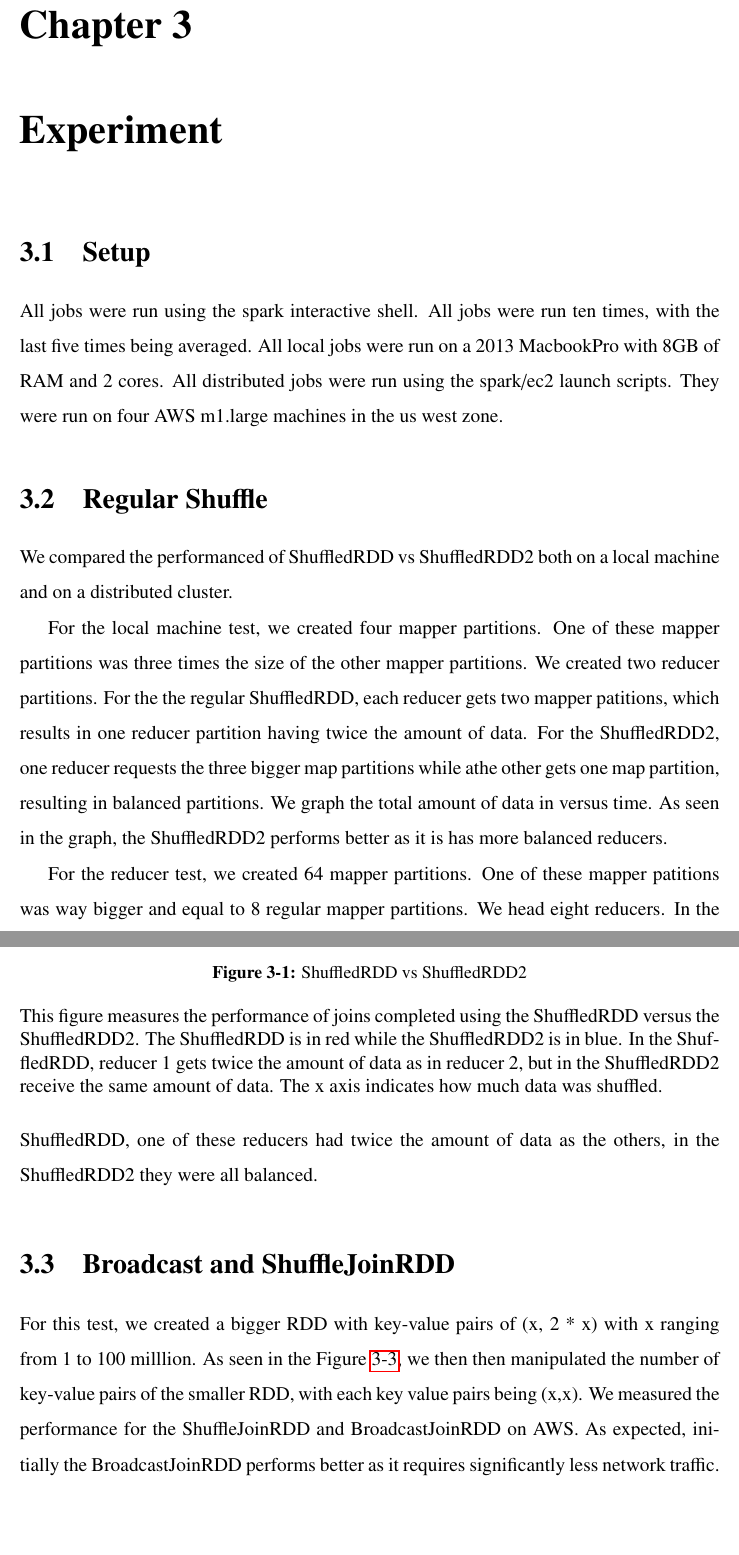
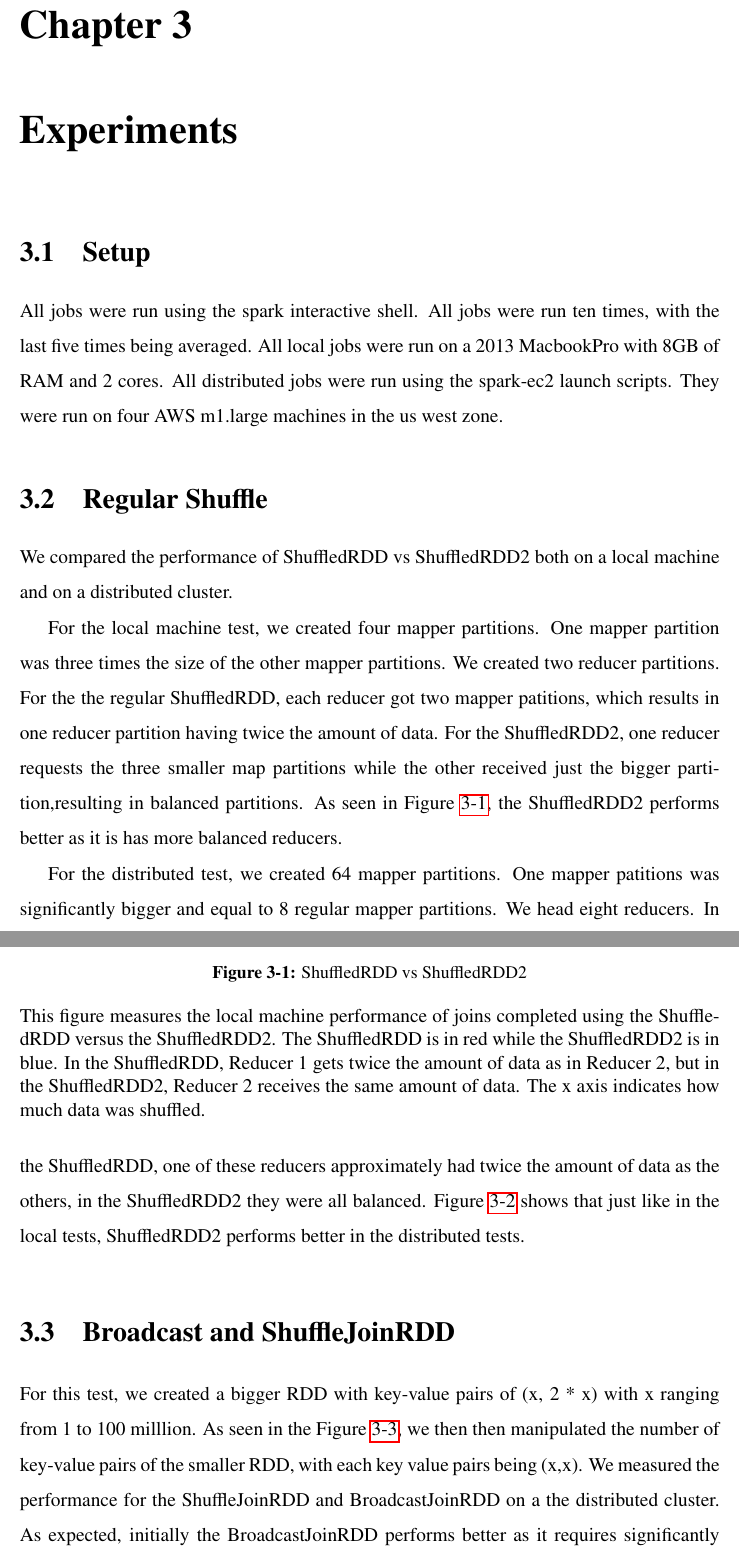
Before and after one commit to rohanmmit/thesis, a LaTeX thesis (main.tex, which reads chap3.tex): two parts of pages 25 and 26 of 30 before the commit and two parts of pages 25 and 26 of 32 after it, joined at a grey line, cut so that both start at the same text, the shorter picture padded with empty space. Compiled offline with pdfLaTeX.

Commit message:
more setup

```diff
--- a/chap3.tex
+++ b/chap3.tex
@@ -4,23 +4,22 @@
 %% You can process specific files by typing their names in at the
 %% \files=
 %% prompt when you run the file main.tex through LaTeX.
-\chapter{Experiment}
+\chapter{Experiments}
 
 \section{Setup}
 
 All jobs were run using the spark interactive shell.
 All jobs were run ten times, with the last five times being averaged.
 All local jobs were run on a 2013 MacbookPro with 8GB of RAM and 2 cores.
-All distributed jobs were run using the spark/ec2 launch scripts. They were run on
+All distributed jobs were run using the spark-ec2 launch scripts. They were run on
 four AWS m1.large machines in the us west zone.
 \section{Regular Shuffle}
 
-We compared the performanced of ShuffledRDD vs ShuffledRDD2 both on a local machine and on a distributed cluster.
+We compared the performance of ShuffledRDD vs ShuffledRDD2 both on a local machine and on a distributed cluster.
 
-For the local machine test, we created four mapper partitions. One of these mapper partitions was three times the size of the other mapper partitions.
-We created two reducer partitions. For the the regular ShuffledRDD, each reducer gets two mapper patitions, which results in one reducer partition
-having twice the amount of data. For the ShuffledRDD2, one reducer requests the three bigger map partitions while athe other gets one map partition, resulting in balanced partitions.
-We graph the total amount of data in versus time. As seen in the graph, the ShuffledRDD2 performs better as it is
+For the local machine test, we created four mapper partitions. One mapper partition was three times the size of the other mapper partitions.
+We created two reducer partitions. For the the regular ShuffledRDD, each reducer got two mapper patitions, which results in one reducer partition
+having twice the amount of data. For the ShuffledRDD2, one reducer requests the three smaller map partitions while the other received just the bigger partition,resulting in balanced partitions. As seen in Figure~\ref{fig:local}, the ShuffledRDD2 performs better as it is
 has more balanced reducers.
 \begin{figure}[h]
 \begin{center}
@@ -28,15 +27,15 @@ has more balanced reducers.
 \caption{ShuffledRDD vs ShuffledRDD2}
 \label{fig:local}
 \end{center}
-This figure measures the performance of joins completed using the ShuffledRDD versus the ShuffledRDD2.
-The ShuffledRDD is in red while the ShuffledRDD2 is in blue. In the ShuffledRDD, reducer 1 gets twice the amount of
-data as in reducer 2, but in the ShuffledRDD2 receive the same amount of data. The x axis indicates how much data was
+This figure measures the local machine performance of joins completed using the ShuffledRDD versus the ShuffledRDD2.
+The ShuffledRDD is in red while the ShuffledRDD2 is in blue. In the ShuffledRDD, Reducer 1 gets twice the amount of
+data as in Reducer 2, but in the ShuffledRDD2, Reducer 2 receives the same amount of data. The x axis indicates how much data was
 shuffled.
 \end{figure}
 
-For the reducer test, we created 64 mapper partitions. One of these mapper patitions was way bigger and equal to 8 regular mapper partitions.
-We head eight reducers. In the ShuffledRDD, one of these reducers had twice the amount of data as the others, in the ShuffledRDD2 they were all
-balanced.
+For the distributed test, we created 64 mapper partitions. One  mapper patitions was significantly bigger and equal to 8 regular mapper partitions.
+We head eight reducers. In the ShuffledRDD, one of these reducers approximately had twice the amount of data as the others, in the ShuffledRDD2 they were all
+balanced. Figure~\ref{fig:distributed} shows that just like in the local tests, ShuffledRDD2 performs better in the distributed tests.
 
 \begin{figure}[h]
 \begin{center}
@@ -55,7 +54,8 @@ shuffled.
 
 For this test, we created a bigger RDD with key-value pairs of (x, 2 * x) with x ranging from 1 to 100 milllion.
 As seen in the Figure~\ref{fig:rddjoin}, we then then manipulated the number of key-value pairs of the smaller RDD,
-with each key value pairs being (x,x). We measured the performance for the ShuffleJoinRDD and BroadcastJoinRDD on AWS.
+with each key value pairs being (x,x). We measured the performance for the ShuffleJoinRDD and BroadcastJoinRDD on a
+the distributed cluster.
 As expected, initially the BroadcastJoinRDD performs better as it requires significantly less network traffic.
 However, it soon becomes slower then the ShuffleJoinRDD as the smaller input RDD increases.
 Increasing the smaller RDD does not dramatically influence the ShuffleJoinRDD as it is more bottlenecked by the bigger RDD and just
```
Also changed, not shown: img/final.png (added), main.pdf, chap3.tex (23 more changed lines), 5 other files.
